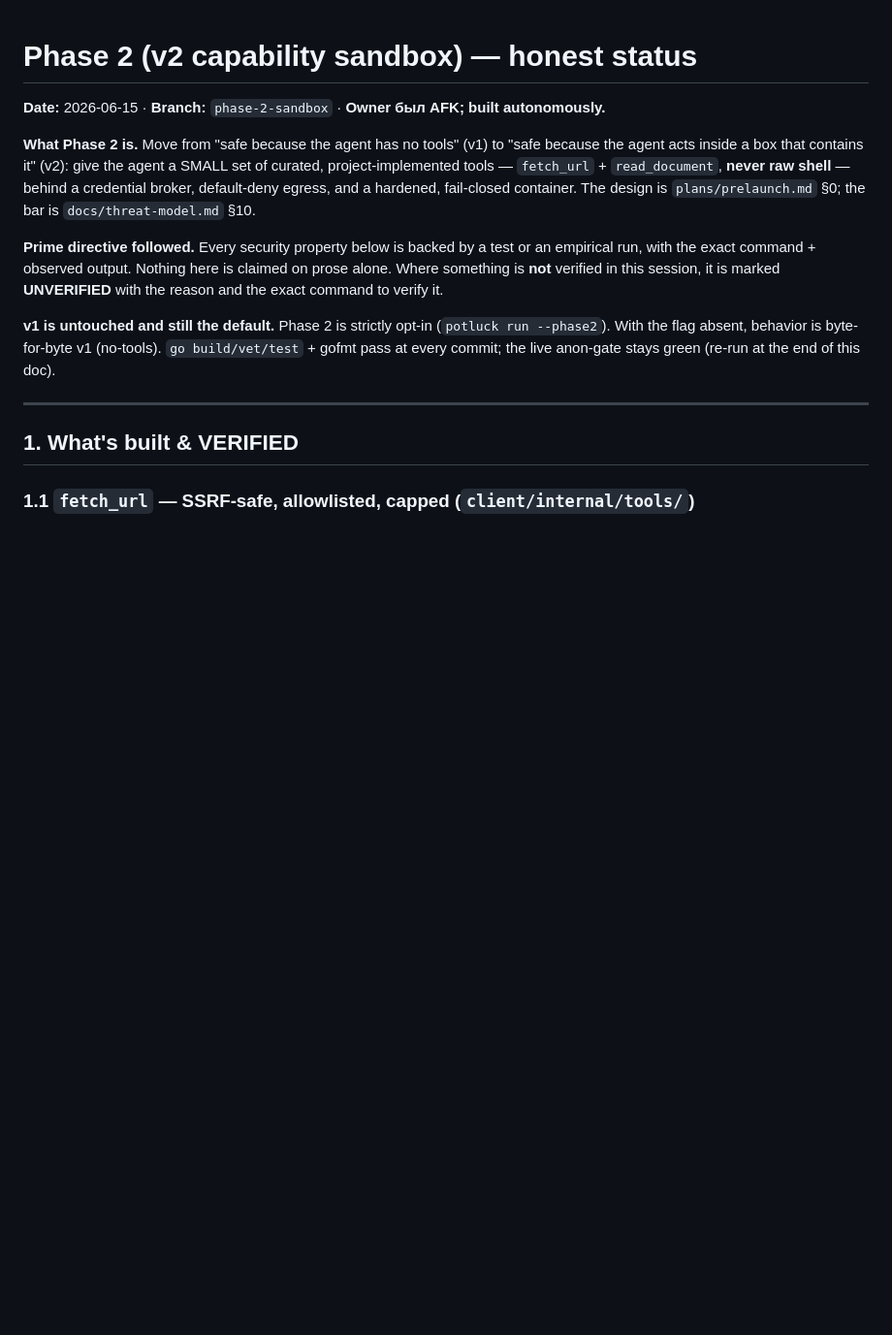
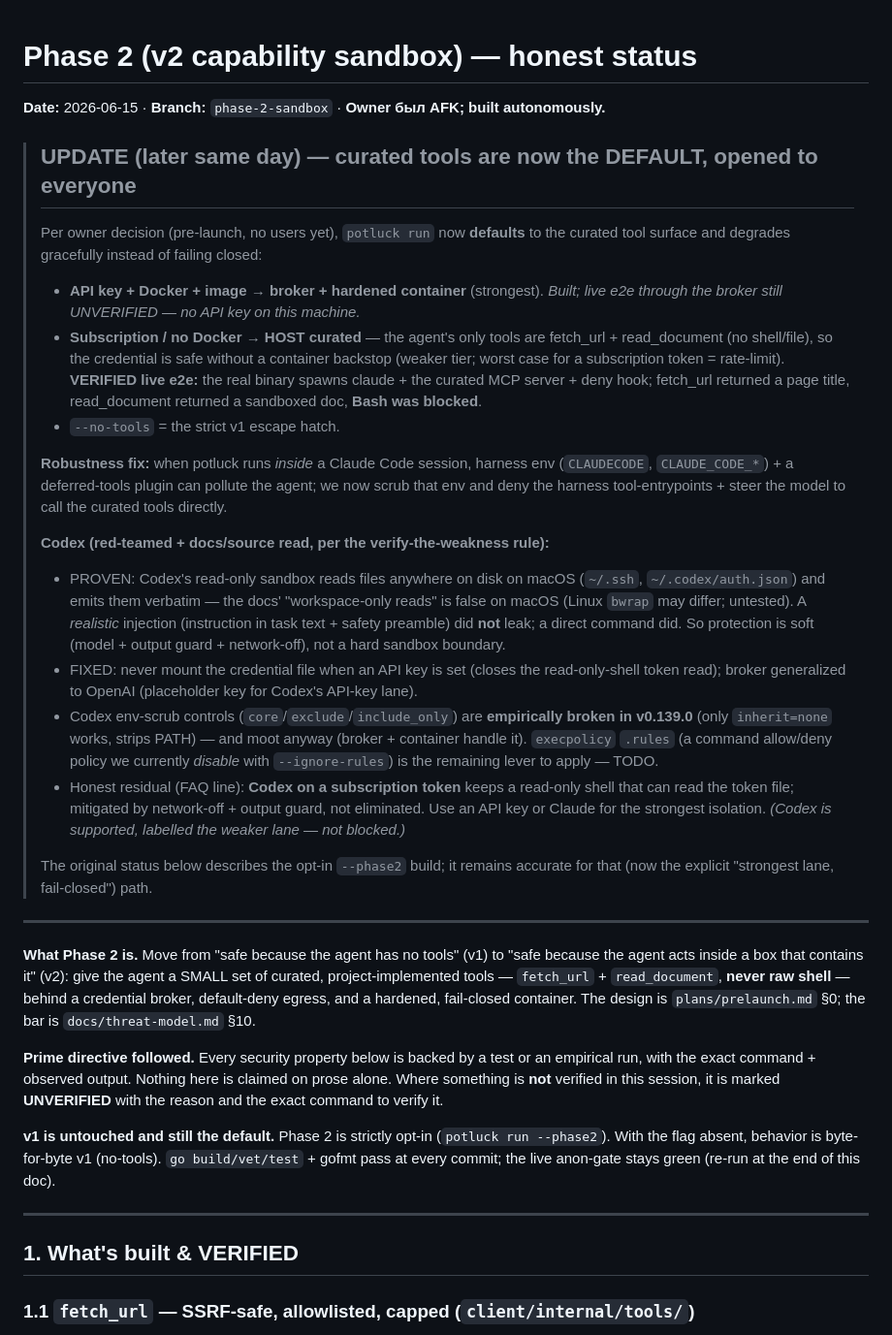
Before and after one commit to tannakartikey/potluck, a Markdown page: plans/phase-2-status.md, the part around the change. Shown at 97% size. GitHub-like rendering; blank space fills up the shorter version.

Commit message:
plans: status update — curated-by-default + the Codex red-team/docs findings
Records the new default (curated for everyone, host fallback, verified live), the
harness-pollution robustness fix, and the honest Codex picture: proven read-only-shell
file reads on macOS, the no-mount + broker fixes, the empirically-broken env-scrub
controls in v0.139.0, execpolicy as the remaining lever, and the honest subscription
residual (supported + labelled weaker, not blocked).

```diff
--- a/plans/phase-2-status.md
+++ b/plans/phase-2-status.md
@@ -1,6 +1,46 @@
 # Phase 2 (v2 capability sandbox) — honest status
 
 **Date:** 2026-06-15 · **Branch:** `phase-2-sandbox` · **Owner был AFK; built autonomously.**
+
+> ## UPDATE (later same day) — curated tools are now the DEFAULT, opened to everyone
+> Per owner decision (pre-launch, no users yet), `potluck run` now **defaults** to the curated
+> tool surface and degrades gracefully instead of failing closed:
+> - **API key + Docker + image → broker + hardened container** (strongest). *Built; live e2e
+>   through the broker still UNVERIFIED — no API key on this machine.*
+> - **Subscription / no Docker → HOST curated** — the agent's only tools are fetch_url +
+>   read_document (no shell/file), so the credential is safe without a container backstop
+>   (weaker tier; worst case for a subscription token = rate-limit). **VERIFIED live e2e:** the
+>   real binary spawns claude + the curated MCP server + deny hook; fetch_url returned a page
+>   title, read_document returned a sandboxed doc, **Bash was blocked**.
+> - `--no-tools` = the strict v1 escape hatch.
+>
+> **Robustness fix:** when potluck runs *inside* a Claude Code session, harness env
+> (`CLAUDECODE`, `CLAUDE_CODE_*`) + a deferred-tools plugin can pollute the agent; we now scrub
+> that env and deny the harness tool-entrypoints + steer the model to call the curated tools
+> directly.
+>
+> **Codex (red-teamed + docs/source read, per the verify-the-weakness rule):**
+> - PROVEN: Codex's read-only sandbox reads files anywhere on disk on macOS (`~/.ssh`,
+>   `~/.codex/auth.json`) and emits them verbatim — the docs' "workspace-only reads" is false on
+>   macOS (Linux `bwrap` may differ; untested). A *realistic* injection (instruction in task
+>   text + safety preamble) did **not** leak; a direct command did. So protection is soft
+>   (model + output guard + network-off), not a hard sandbox boundary.
+> - FIXED: never mount the credential file when an API key is set (closes the read-only-shell
+>   token read); broker generalized to OpenAI (placeholder key for Codex's API-key lane).
+> - Codex env-scrub controls (`core`/`exclude`/`include_only`) are **empirically broken in
+>   v0.139.0** (only `inherit=none` works, strips PATH) — and moot anyway (broker + container
+>   handle it). `execpolicy` `.rules` (a command allow/deny policy we currently *disable* with
+>   `--ignore-rules`) is the remaining lever to apply — TODO.
+> - Honest residual (FAQ line): **Codex on a subscription token** keeps a read-only shell that
+>   can read the token file; mitigated by network-off + output guard, not eliminated. Use an API
+>   key or Claude for the strongest isolation. *(Codex is supported, labelled the weaker lane —
+>   not blocked.)*
+>
+> The original status below describes the opt-in `--phase2` build; it remains accurate for that
+> (now the explicit "strongest lane, fail-closed") path.
+
+---
+
 
 **What Phase 2 is.** Move from "safe because the agent has no tools" (v1) to "safe because the
 agent acts inside a box that contains it" (v2): give the agent a SMALL set of curated,
```
